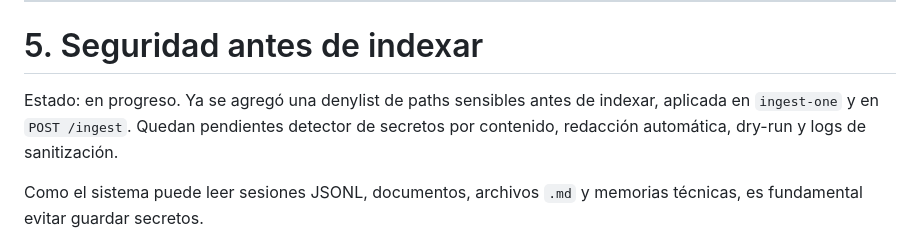
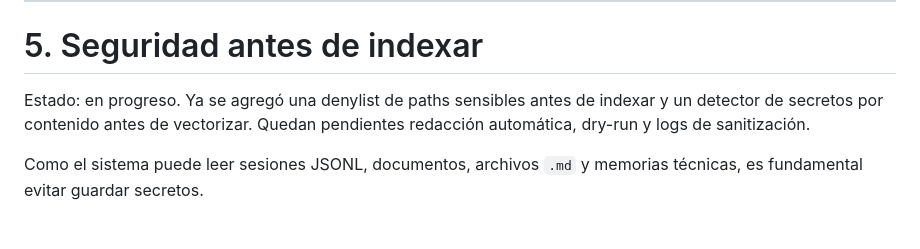
Before and after one commit to cabupy/vector_memory_pg, a Markdown page: mejoras.md, the part around one of its changes. Drawn GitHub-style.

Commit message:
docs: marcar detector de secretos

```diff
--- a/mejoras.md
+++ b/mejoras.md
@@ -223,7 +223,7 @@ Esto es clave en proyectos de largo plazo, especialmente con múltiples repos y
 
 # 5. Seguridad antes de indexar
 
-Estado: en progreso. Ya se agregó una denylist de paths sensibles antes de indexar, aplicada en `ingest-one` y en `POST /ingest`. Quedan pendientes detector de secretos por contenido, redacción automática, dry-run y logs de sanitización.
+Estado: en progreso. Ya se agregó una denylist de paths sensibles antes de indexar y un detector de secretos por contenido antes de vectorizar. Quedan pendientes redacción automática, dry-run y logs de sanitización.
 
 Como el sistema puede leer sesiones JSONL, documentos, archivos `.md` y memorias técnicas, es fundamental evitar guardar secretos.
 
```
Also changed, not shown: other parts of mejoras.md (+1 -1 lines).
